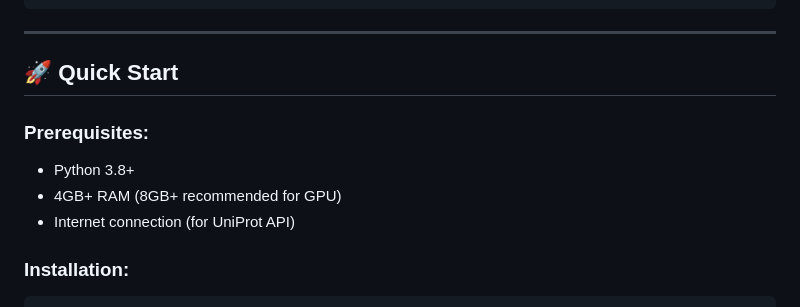
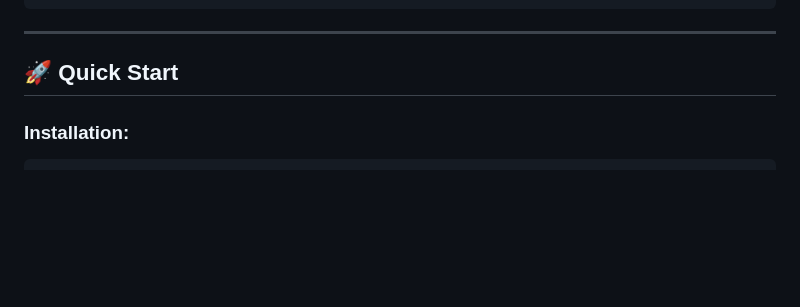
Before and after one commit to AmmarRanim/ProteinAlignment, a Markdown page: README.md, the part around the change. GitHub-like rendering; blank space fills up the shorter version.

Commit message:
update README
Removed prerequisites section from README.

````diff
--- a/README.md
+++ b/README.md
@@ -187,11 +187,6 @@ protein-alignment-tool/
 
 ## 🚀 Quick Start
 
-### Prerequisites:
-- Python 3.8+
-- 4GB+ RAM (8GB+ recommended for GPU)
-- Internet connection (for UniProt API)
-
 ### Installation:
 
 ```bash
````
